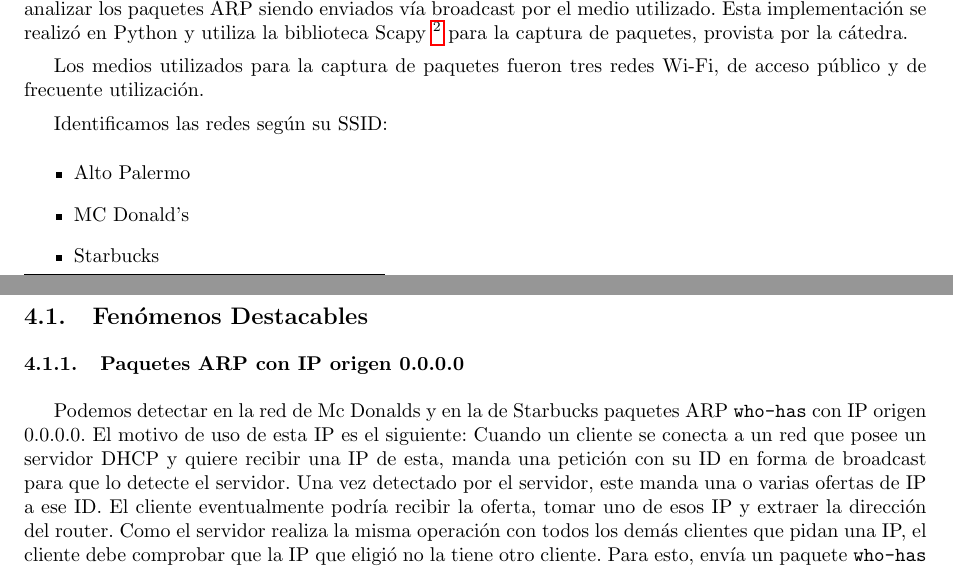
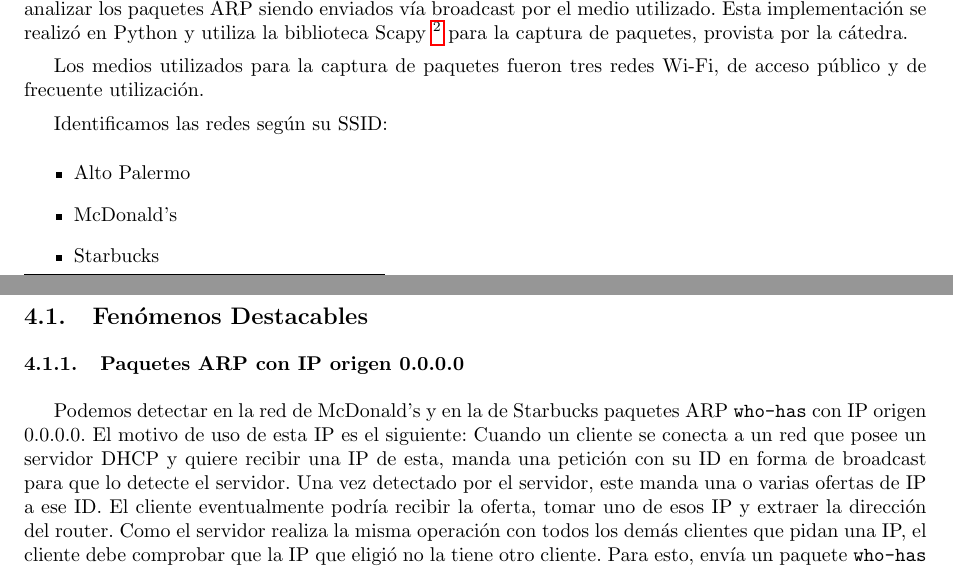
Before and after one commit to LeandroLovisolo/TdC-TP1, a LaTeX document (tex/informe.tex): two parts of pages 3 and 13 of 13, joined at a grey line, cut so that both start at the same text. Compiled offline with pdfLaTeX.

Commit message:
NMcDonald's: normalización del nombre

```diff
--- a/tex/informe.tex
+++ b/tex/informe.tex
@@ -175,7 +175,7 @@ Los medios utilizados para la captura de paquetes fueron tres redes Wi-Fi, de ac
 Identificamos las redes según su SSID:
 \begin{itemize}
 	\item Alto Palermo
-	\item MC Donald's
+	\item McDonald's
 	\item Starbucks
 \end{itemize}
 
@@ -312,7 +312,7 @@ Starbucks    & $S_{dst}$ & \starbucksDstEntropy\\
 
 \subsubsection{Paquetes ARP con IP origen 0.0.0.0}
 
-Podemos detectar en la red de Mc Donalds y en la de Starbucks paquetes ARP \texttt{who-has} con IP origen 0.0.0.0.
+Podemos detectar en la red de McDonald's y en la de Starbucks paquetes ARP \texttt{who-has} con IP origen 0.0.0.0.
 El motivo de uso de esta IP es el siguiente:
 Cuando un cliente se conecta a un red que posee un servidor DHCP y quiere recibir una IP de esta, manda una petición con su ID en forma de broadcast para que lo detecte el servidor. Una vez detectado por el servidor, este manda una o varias ofertas de IP a ese ID.
 El cliente eventualmente podría recibir la oferta, tomar uno de esos IP y extraer la dirección del router.
```
Also changed, not shown: informe.pdf.
